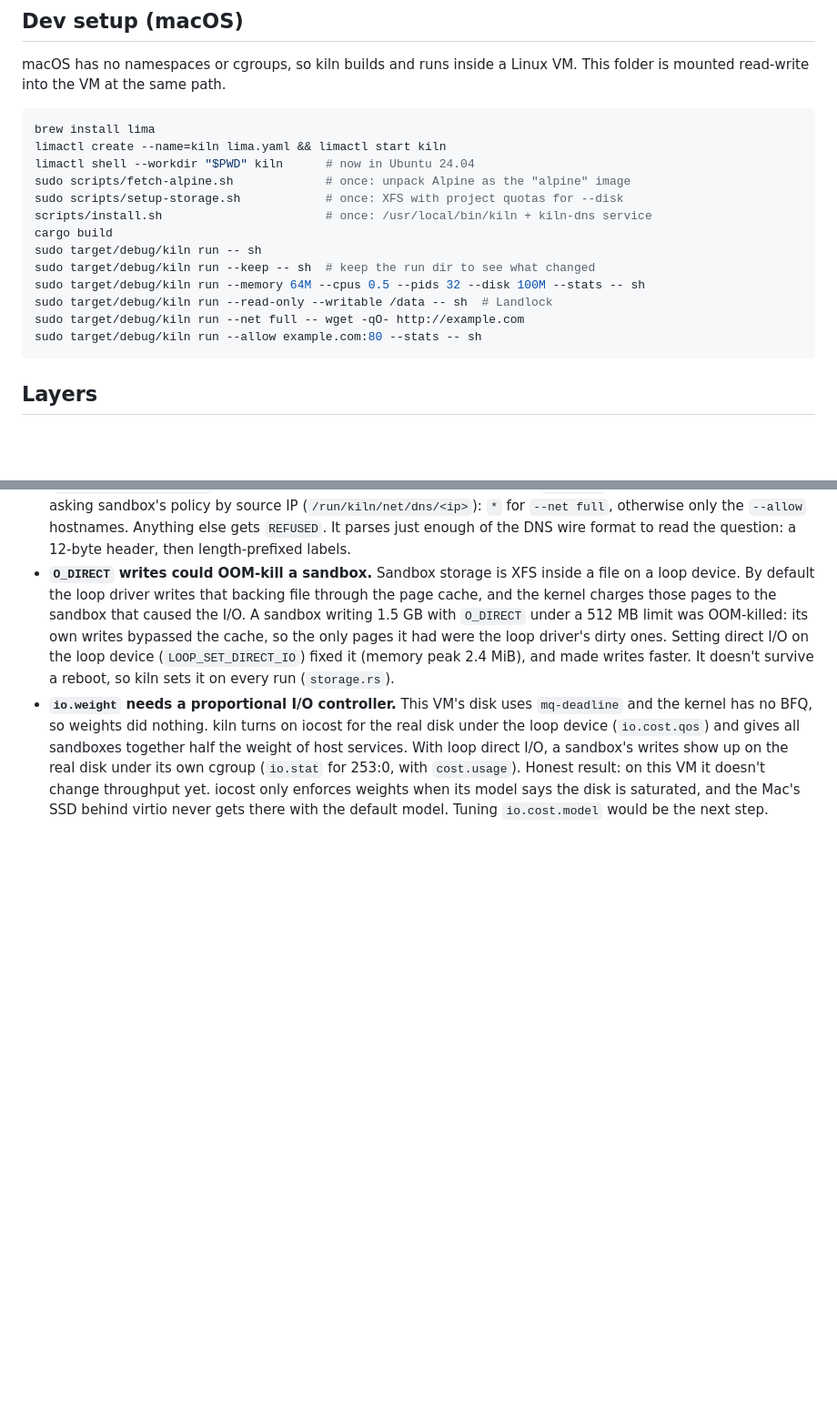
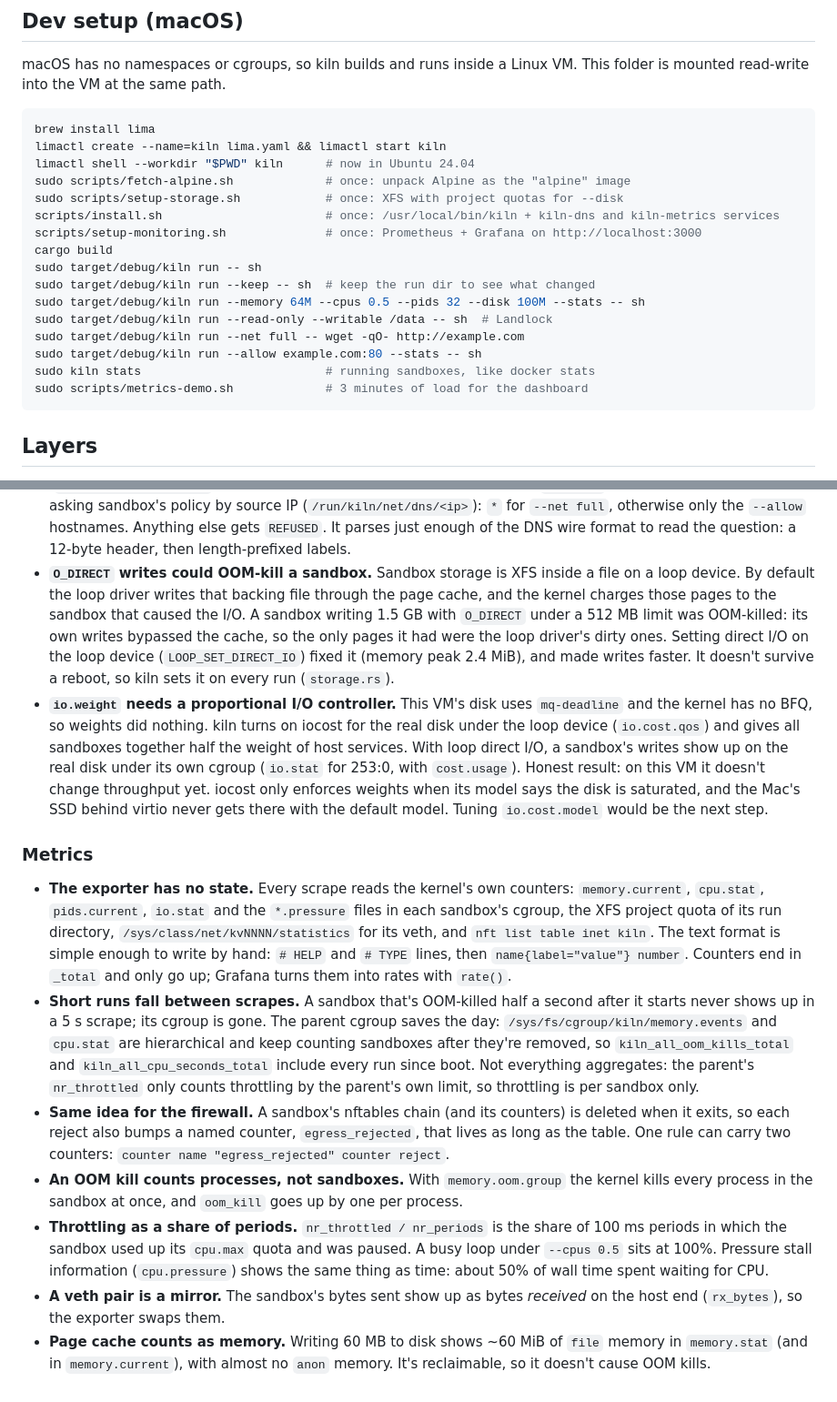
Before and after one commit to lambda-nine/kiln, a Markdown page: README.md, 2 parts joined by grey strips. Shown at 91% size. Drawn GitHub-style; blank space fills up the shorter version.

````diff
--- a/README.md
+++ b/README.md
@@ -14,7 +14,8 @@ limactl create --name=kiln lima.yaml && limactl start kiln
 limactl shell --workdir "$PWD" kiln      # now in Ubuntu 24.04
 sudo scripts/fetch-alpine.sh             # once: unpack Alpine as the "alpine" image
 sudo scripts/setup-storage.sh            # once: XFS with project quotas for --disk
-scripts/install.sh                       # once: /usr/local/bin/kiln + kiln-dns service
+scripts/install.sh                       # once: /usr/local/bin/kiln + kiln-dns and kiln-metrics services
+scripts/setup-monitoring.sh              # once: Prometheus + Grafana on http://localhost:3000
 cargo build
 sudo target/debug/kiln run -- sh
 sudo target/debug/kiln run --keep -- sh  # keep the run dir to see what changed
@@ -22,6 +23,8 @@ sudo target/debug/kiln run --memory 64M --cpus 0.5 --pids 32 --disk 100M --stats
 sudo target/debug/kiln run --read-only --writable /data -- sh  # Landlock
 sudo target/debug/kiln run --net full -- wget -qO- http://example.com
 sudo target/debug/kiln run --allow example.com:80 --stats -- sh
+sudo kiln stats                          # running sandboxes, like docker stats
+sudo scripts/metrics-demo.sh             # 3 minutes of load for the dashboard
 ```
 
 ## Layers
@@ -267,3 +281,38 @@ what each fix teaches:
   doesn't change throughput yet. iocost only enforces weights when its model
   says the disk is saturated, and the Mac's SSD behind virtio never gets
   there with the default model. Tuning `io.cost.model` would be the next step.
+
+### Metrics
+
+- **The exporter has no state.** Every scrape reads the kernel's own
+  counters: `memory.current`, `cpu.stat`, `pids.current`, `io.stat` and the
+  `*.pressure` files in each sandbox's cgroup, the XFS project quota of its run
+  directory, `/sys/class/net/kvNNNN/statistics` for its veth, and `nft list
+  table inet kiln`. The text format is simple enough to write by hand: `# HELP`
+  and `# TYPE` lines, then `name{label="value"} number`. Counters end in
+  `_total` and only go up; Grafana turns them into rates with `rate()`.
+- **Short runs fall between scrapes.** A sandbox that's OOM-killed half a
+  second after it starts never shows up in a 5 s scrape; its cgroup is gone.
+  The parent cgroup saves the day: `/sys/fs/cgroup/kiln/memory.events` and
+  `cpu.stat` are hierarchical and keep counting sandboxes after they're
+  removed, so `kiln_all_oom_kills_total` and `kiln_all_cpu_seconds_total`
+  include every run since boot. Not everything aggregates: the parent's
+  `nr_throttled` only counts throttling by the parent's own limit, so
+  throttling is per sandbox only.
+- **Same idea for the firewall.** A sandbox's nftables chain (and its
+  counters) is deleted when it exits, so each reject also bumps a named
+  counter, `egress_rejected`, that lives as long as the table. One rule can
+  carry two counters: `counter name "egress_rejected" counter reject`.
+- **An OOM kill counts processes, not sandboxes.** With `memory.oom.group`
+  the kernel kills every process in the sandbox at once, and `oom_kill` goes
+  up by one per process.
+- **Throttling as a share of periods.** `nr_throttled / nr_periods` is the
+  share of 100 ms periods in which the sandbox used up its `cpu.max` quota and
+  was paused. A busy loop under `--cpus 0.5` sits at 100%. Pressure stall
+  information (`cpu.pressure`) shows the same thing as time: about 50% of
+  wall time spent waiting for CPU.
+- **A veth pair is a mirror.** The sandbox's bytes sent show up as bytes
+  *received* on the host end (`rx_bytes`), so the exporter swaps them.
+- **Page cache counts as memory.** Writing 60 MB to disk shows ~60 MiB of
+  `file` memory in `memory.stat` (and in `memory.current`), with almost no
+  `anon` memory. It's reclaimable, so it doesn't cause OOM kills.
````
Also changed, not shown: other parts of README.md (+11 -0 lines), ARCHITECTURE.md (+5 -2 lines), docs/kiln-dashboard.png (added), 15 other files.
